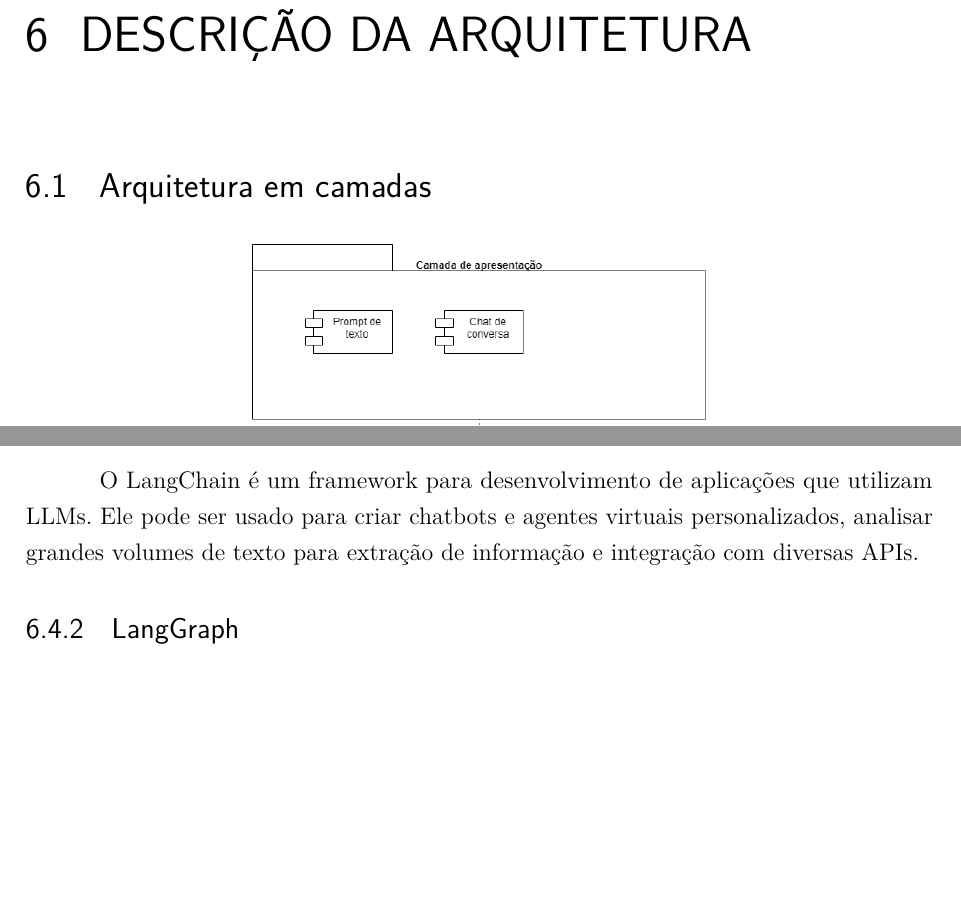
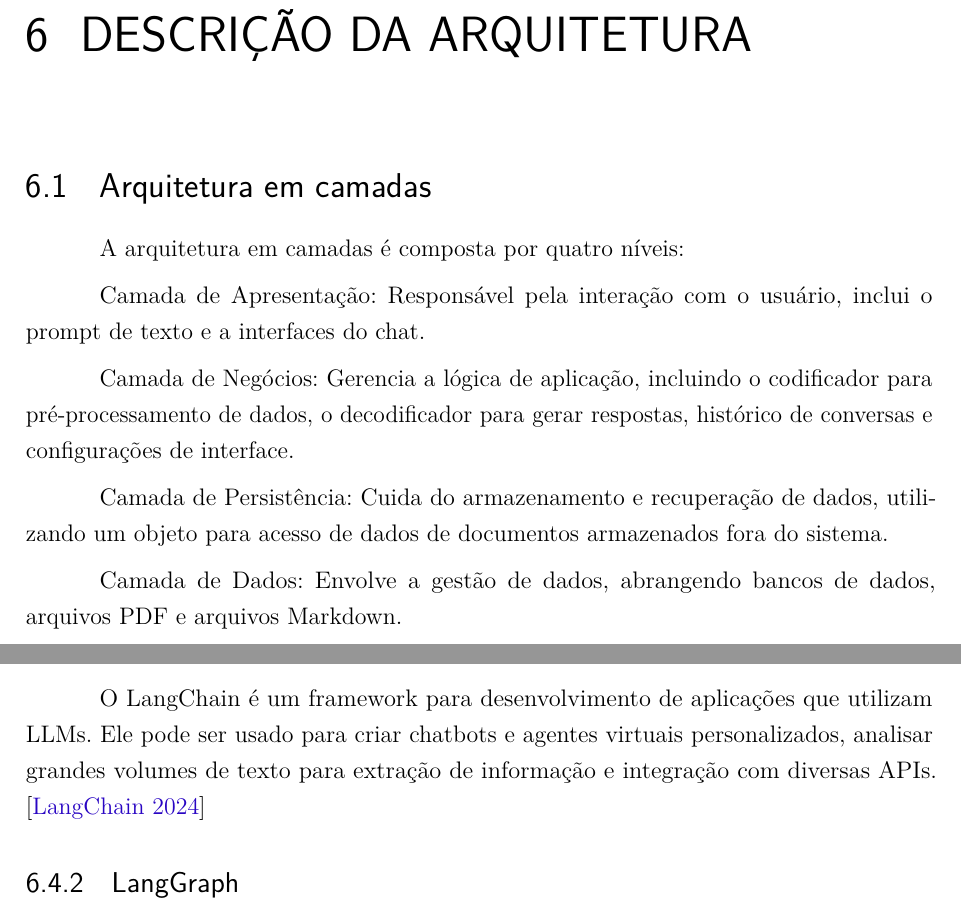
Before and after one commit to Cehiim/ProjectTemis, a LaTeX thesis (Documentação/documentacao.tex): two parts of pages 29 and 30 of 32 before the commit and two parts of pages 29 and 31 of 33 after it, joined at a grey line, cut so that both start at the same text, the shorter picture padded with empty space. Compiled offline with pdfLaTeX.

Commit message:
Update documentacao.tex

```diff
--- a/Documentação/documentacao.tex
+++ b/Documentação/documentacao.tex
@@ -991,7 +991,15 @@ Nesta seção, exibimos a seguir o diagrama de sequência do caso de uso princip
 %Breve descrição...
 
 \section{Arquitetura em camadas}
+A arquitetura em camadas é composta por quatro níveis:
 
+Camada de Apresentação: Responsável pela interação com o usuário, inclui o prompt de texto e a interfaces do chat.
+
+Camada de Negócios: Gerencia a lógica de aplicação, incluindo o codificador para pré-processamento de dados, o decodificador para gerar respostas, histórico de conversas e configurações de interface.
+
+Camada de Persistência: Cuida do armazenamento e recuperação de dados, utilizando um objeto para acesso de dados de documentos armazenados fora do sistema.
+
+Camada de Dados: Envolve a gestão de dados, abrangendo bancos de dados, arquivos PDF e arquivos Markdown.
 \begin{figure}[h]
     \centering
     \includegraphics[width=0.5\linewidth]{ArquiteturaCamadas.drawio.png}
@@ -1015,7 +1023,7 @@ A ideia de nosso projeto é construir o sistema em Python por meio do uso de fra
 
 \section{Frameworks}
     \subsection{LangChain}
-    O LangChain é um framework para desenvolvimento de aplicações que utilizam LLMs. Ele pode ser usado para criar chatbots e agentes virtuais personalizados, analisar grandes volumes de texto para extração de informação e integração com diversas APIs.
+    O LangChain é um framework para desenvolvimento de aplicações que utilizam LLMs. Ele pode ser usado para criar chatbots e agentes virtuais personalizados, analisar grandes volumes de texto para extração de informação e integração com diversas APIs.\cite{langchain}
 
 
     \subsection{LangGraph}
```
Also changed, not shown: Documentação/documentacao.tex (4 more changed lines).
